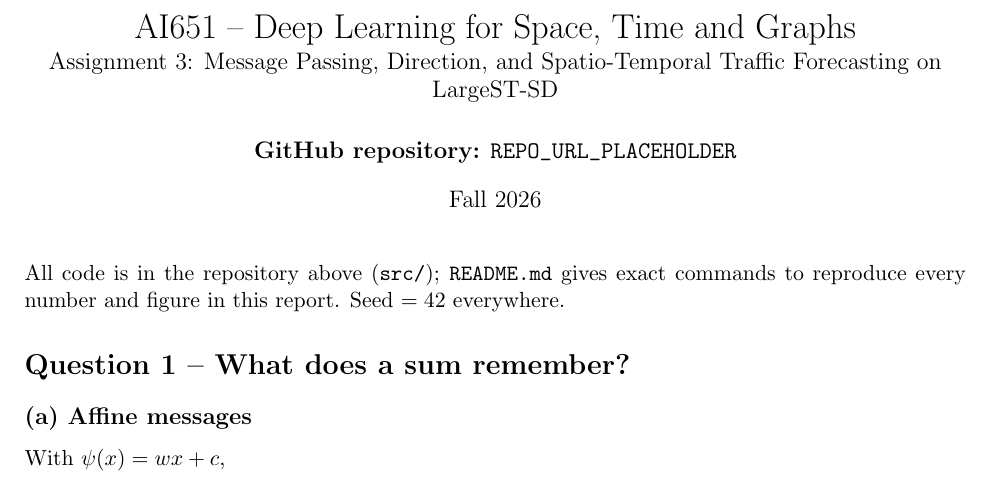
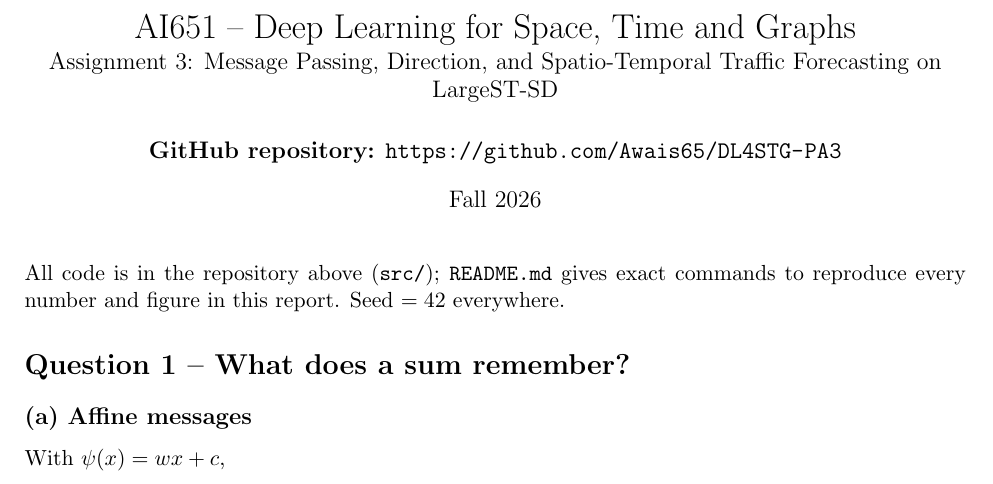
Before and after one commit to Awais65/DL4STG-PA3, a LaTeX document (report/report.tex): part of page 1 of 7, cut so that both start at the same text. Compiled offline with pdfLaTeX.

Commit message:
Add repository link to report
Co-Authored-By: Claude Opus 5.5 <noreply@anthropic.com>

```diff
--- a/report/report.tex
+++ b/report/report.tex
@@ -12,7 +12,7 @@
 \newcommand{\R}{\mathbb{R}}
 
 \title{AI651 -- Deep Learning for Space, Time and Graphs\\[2pt] \large Assignment 3: Message Passing, Direction, and Spatio-Temporal Traffic Forecasting on LargeST-SD}
-\author{\textbf{GitHub repository:} \url{REPO_URL_PLACEHOLDER}}
+\author{\textbf{GitHub repository:} \url{https://github.com/Awais65/DL4STG-PA3}}
 \date{Fall 2026}
 
 \begin{document}
```
